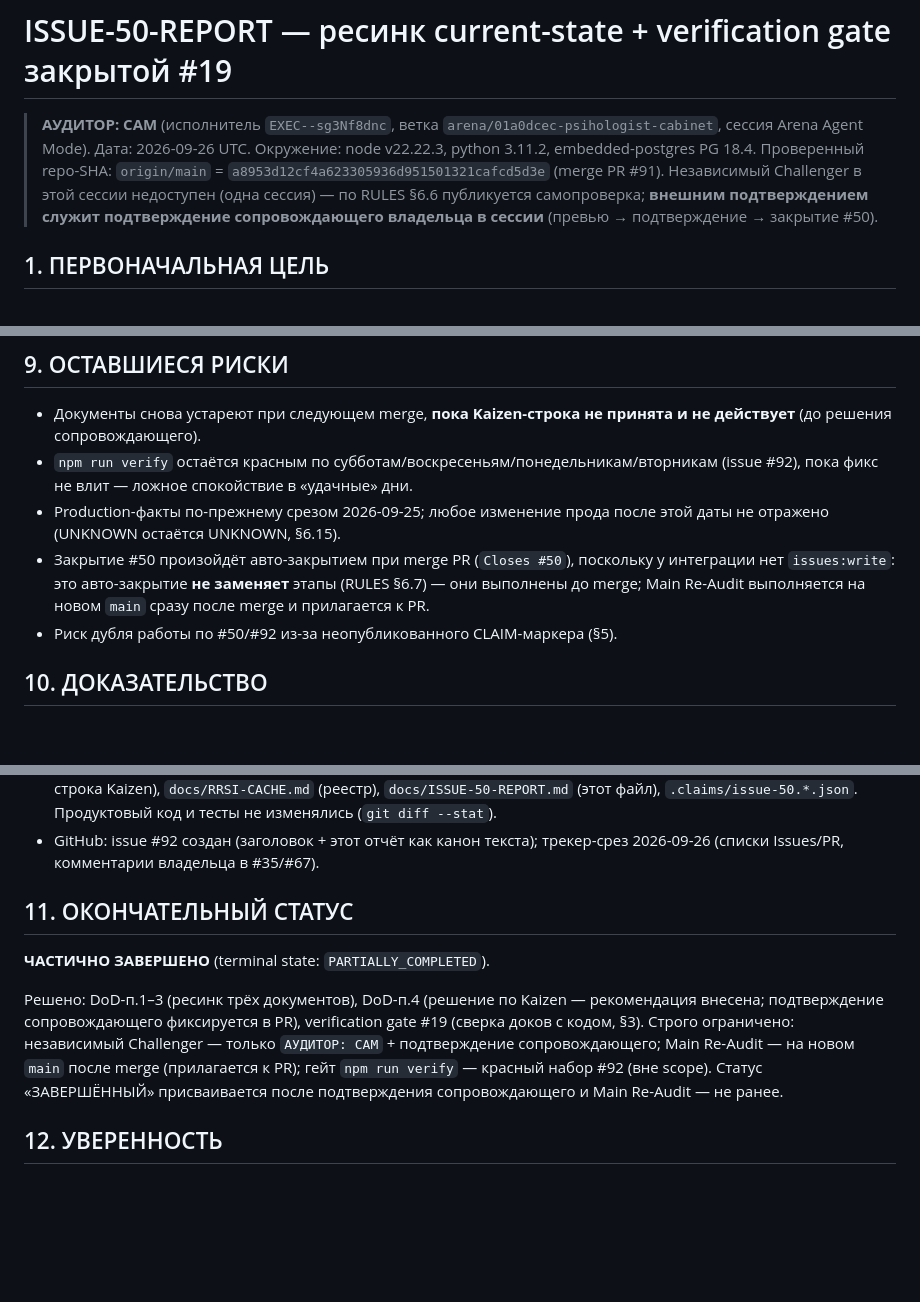
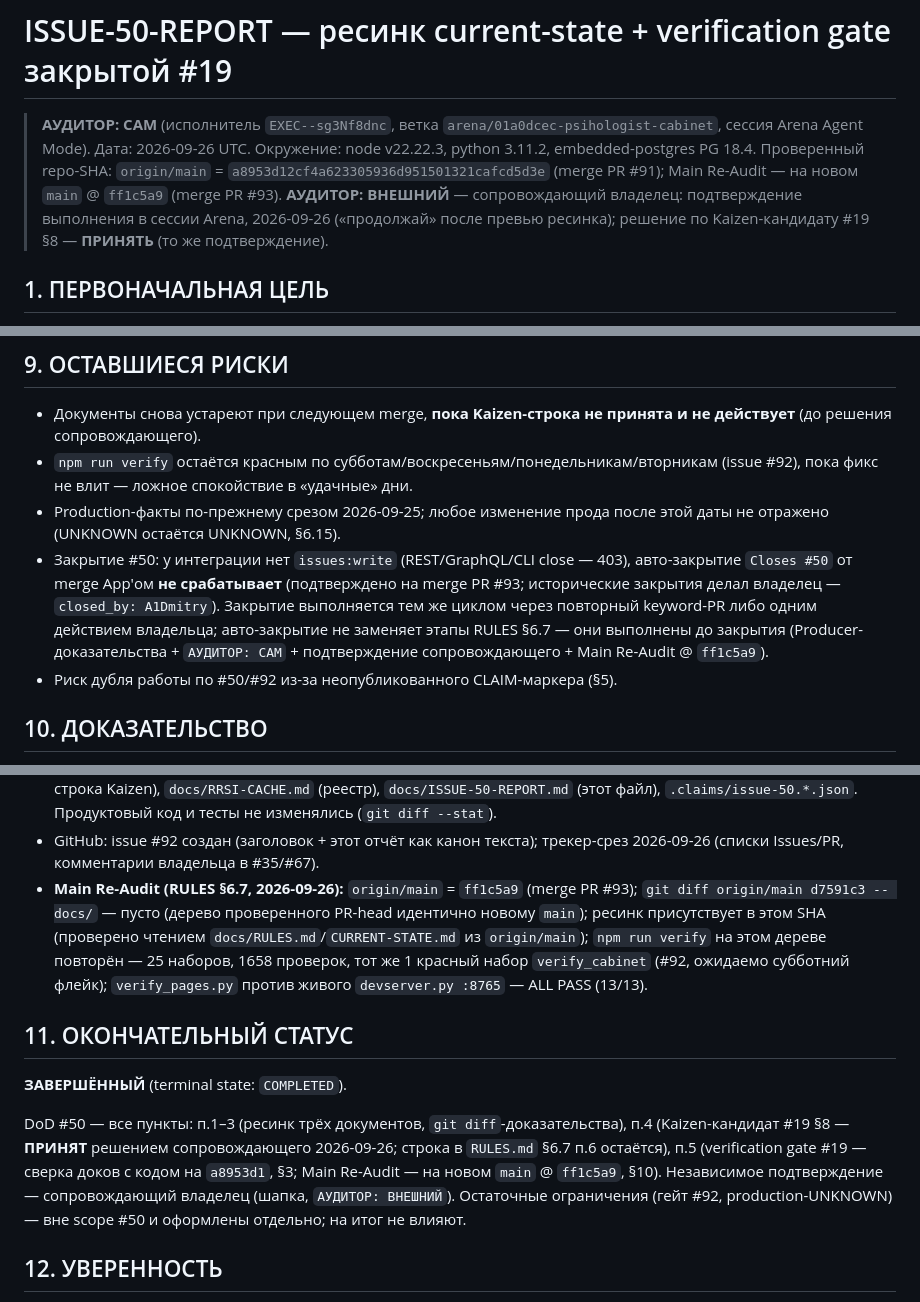
Before and after one commit to A1Dmitry/Psihologist-cabinet, a Markdown page: docs/ISSUE-50-REPORT.md, 3 parts joined by grey strips. Drawn GitHub-style; blank space fills up the shorter version.

Commit message:
docs(main-audit): Main Re-Audit #50 на ff1c5a9 — ресинк подтверждён, статус ЗАВЕРШЁННЫЙ
Fix #50 — все пункты DoD выполнены: ресинк трёх доков с main @ a8953d1,
verification gate #19 (сверка доков с кодом), Kaizen #19 §8 ПРИНЯТ
(решение сопровождающего 2026-09-26) — RULES §6.7 п.6.
Main Re-Audit: origin/main = ff1c5a9, дерево идентично проверенному PR-head,
npm run verify повторён (1658 проверок; 1 красный набор — issue #92, субботний
флейк verify_cabinet, вне scope), verify_pages ALL PASS 13/13.
АУДИТОР: САМ (Producer) + АУДИТОР: ВНЕШНИЙ (сопровождающий, сессия 2026-09-26).

Executor: EXEC--sg3Nf8dnc

Co-authored-by: arena-agent <297053741+arena-agent@users.noreply.github.com>

```diff
--- a/docs/ISSUE-50-REPORT.md
+++ b/docs/ISSUE-50-REPORT.md
@@ -3,10 +3,11 @@
 > **АУДИТОР: САМ** (исполнитель `EXEC--sg3Nf8dnc`, ветка `arena/01a0dcec-psihologist-cabinet`,
 > сессия Arena Agent Mode). Дата: 2026-09-26 UTC. Окружение: node v22.22.3, python 3.11.2,
 > embedded-postgres PG 18.4. Проверенный repo-SHA: `origin/main` =
-> `a8953d12cf4a623305936d951501321cafcd5d3e` (merge PR #91).
-> Независимый Challenger в этой сессии недоступен (одна сессия) — по RULES §6.6
-> публикуется самопроверка; **внешним подтверждением служит подтверждение
-> сопровождающего владельца в сессии** (превью → подтверждение → закрытие #50).
+> `a8953d12cf4a623305936d951501321cafcd5d3e` (merge PR #91); Main Re-Audit —
+> на новом `main` @ `ff1c5a9` (merge PR #93).
+> **АУДИТОР: ВНЕШНИЙ** — сопровождающий владелец: подтверждение выполнения
+> в сессии Arena, 2026-09-26 («продолжай» после превью ресинка); решение по
+> Kaizen-кандидату #19 §8 — **ПРИНЯТЬ** (то же подтверждение).
 
 ## 1. ПЕРВОНАЧАЛЬНАЯ ЦЕЛЬ
 
@@ -170,10 +169,13 @@
   (issue #92), пока фикс не влит — ложное спокойствие в «удачные» дни.
 - Production-факты по-прежнему срезом 2026-09-25; любое изменение прода после
   этой даты не отражено (UNKNOWN остаётся UNKNOWN, §6.15).
-- Закрытие #50 произойдёт авто-закрытием при merge PR (`Closes #50`), поскольку
-  у интеграции нет `issues:write`: это авто-закрытие **не заменяет** этапы
-  (RULES §6.7) — они выполнены до merge; Main Re-Audit выполняется на новом
-  `main` сразу после merge и прилагается к PR.
+- Закрытие #50: у интеграции нет `issues:write` (REST/GraphQL/CLI close — 403),
+  авто-закрытие `Closes #50` от merge App'ом **не срабатывает** (подтверждено
+  на merge PR #93; исторические закрытия делал владелец — `closed_by: A1Dmitry`).
+  Закрытие выполняется тем же циклом через повторный keyword-PR либо одним
+  действием владельца; авто-закрытие не заменяет этапы RULES §6.7 — они
+  выполнены до закрытия (Producer-доказательства + `АУДИТОР: САМ` +
+  подтверждение сопровождающего + Main Re-Audit @ `ff1c5a9`).
 - Риск дубля работы по #50/#92 из-за неопубликованного CLAIM-маркера (§5).
 
 ## 10. ДОКАЗАТЕЛЬСТВО
@@ -193,18 +195,25 @@
   Продуктовый код и тесты не изменялись (`git diff --stat`).
 - GitHub: issue #92 создан (заголовок + этот отчёт как канон текста); трекер-срез
   2026-09-26 (списки Issues/PR, комментарии владельца в #35/#67).
+- **Main Re-Audit (RULES §6.7, 2026-09-26):** `origin/main` = `ff1c5a9`
+  (merge PR #93); `git diff origin/main d7591c3 -- docs/` — пусто (дерево
+  проверенного PR-head идентично новому `main`); ресинк присутствует в этом SHA
+  (проверено чтением `docs/RULES.md`/`CURRENT-STATE.md` из `origin/main`);
+  `npm run verify` на этом дереве повторён — 25 наборов, 1658 проверок,
+  тот же 1 красный набор `verify_cabinet` (#92, ожидаемо субботний флейк);
+  `verify_pages.py` против живого `devserver.py :8765` — ALL PASS (13/13).
 
 ## 11. ОКОНЧАТЕЛЬНЫЙ СТАТУС
 
-**ЧАСТИЧНО ЗАВЕРШЕНО** (terminal state: `PARTIALLY_COMPLETED`).
+**ЗАВЕРШЁННЫЙ** (terminal state: `COMPLETED`).
 
-Решено: DoD-п.1–3 (ресинк трёх документов), DoD-п.4 (решение по Kaizen —
-рекомендация внесена; подтверждение сопровождающего фиксируется в PR),
-verification gate #19 (сверка доков с кодом, §3). Строго ограничено:
-независимый Challenger — только `АУДИТОР: САМ` + подтверждение сопровождающего;
-Main Re-Audit — на новом `main` после merge (прилагается к PR); гейт
-`npm run verify` — красный набор #92 (вне scope). Статус «ЗАВЕРШЁННЫЙ»
-присваивается после подтверждения сопровождающего и Main Re-Audit — не ранее.
+DoD #50 — все пункты: п.1–3 (ресинк трёх документов, `git diff`-доказательства),
+п.4 (Kaizen-кандидат #19 §8 — **ПРИНЯТ** решением сопровождающего 2026-09-26;
+строка в `RULES.md` §6.7 п.6 остаётся), п.5 (verification gate #19 — сверка
+доков с кодом на `a8953d1`, §3; Main Re-Audit — на новом `main` @ `ff1c5a9`,
+§10). Независимое подтверждение — сопровождающий владелец (шапка, `АУДИТОР:
+ВНЕШНИЙ`). Остаточные ограничения (гейт #92, production-UNKNOWN) — вне scope
+#50 и оформлены отдельно; на итог не влияют.
 
 ## 12. УВЕРЕННОСТЬ
 
```
Also changed, not shown: other parts of docs/ISSUE-50-REPORT.md (+2 -4 lines).
